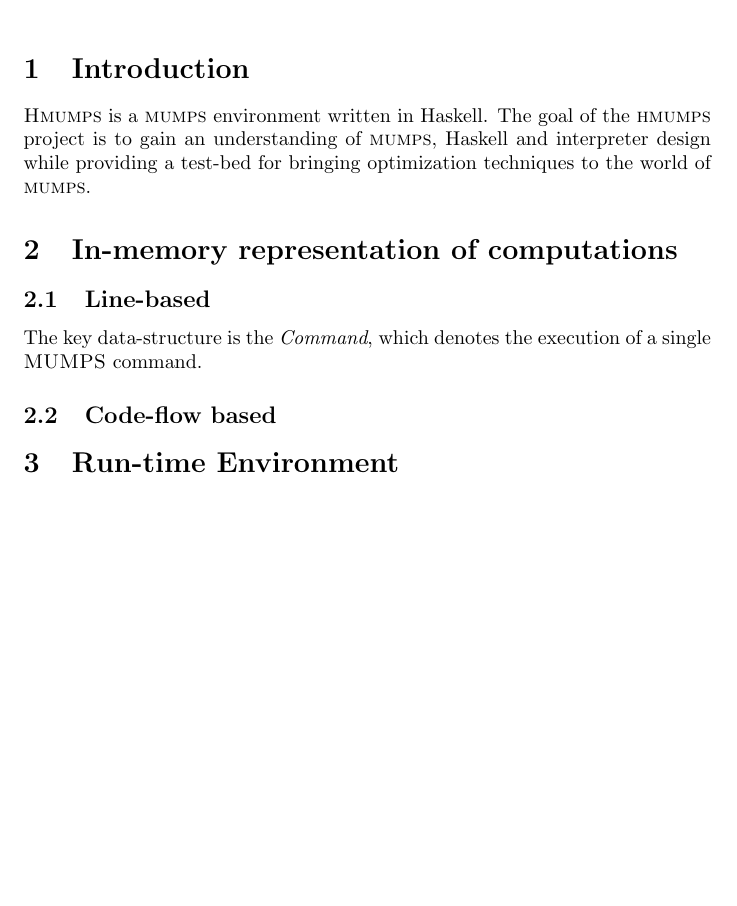
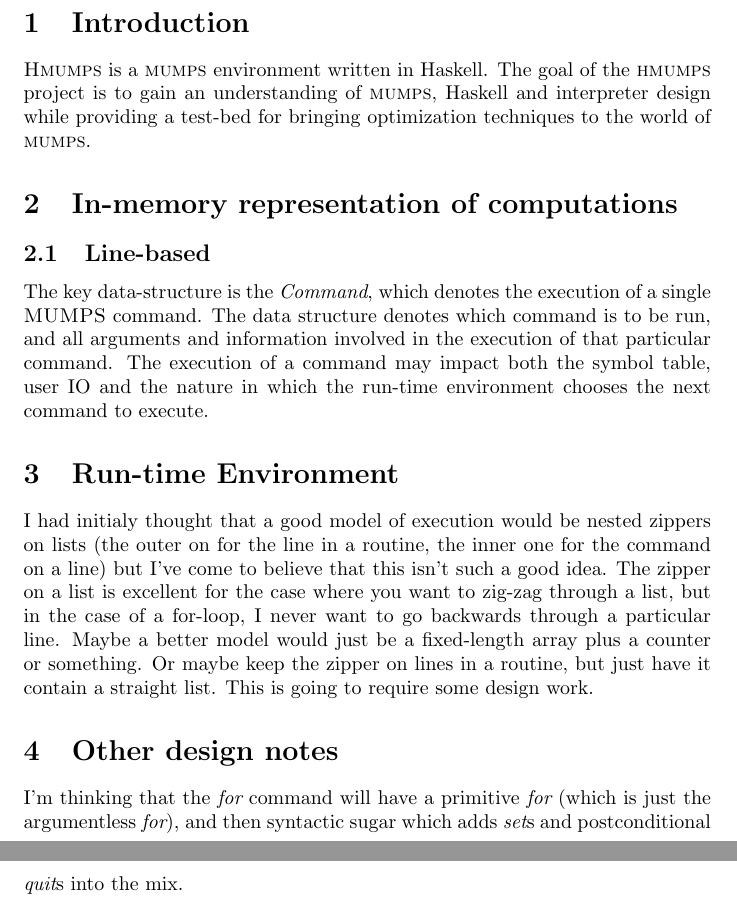
Before and after one commit to aslatter/hmumps, a LaTeX document (design.tex): part of the page before the commit and two parts of pages 1 and 2 of 2 after it, the two joined at a grey line, cut so that both start at the same text, the shorter picture padded with empty space. Compiled offline with pdfLaTeX.

Commit message:
more design notes

```diff
--- a/design.tex
+++ b/design.tex
@@ -19,13 +19,22 @@
 \subsection{Line-based}
 
 The key data-structure is the {\em Command},  which denotes the execution of a single {\sc MUMPS} command.
+The data structure denotes which command is to be run, and all arguments and information involved in the execution of that particular command.
+The execution of a command may impact both the symbol table, user IO and the nature in which the run-time environment chooses the next command to execute.
 
-\subsection{Code-flow based}
 
 
 \section{Run-time Environment}
 
+I had initialy thought that a good model of execution would be nested zippers on lists (the outer on for the line in a routine, the inner one for the command on a line) but I've come to believe that this isn't such a good idea.
+The zipper on a list is excellent for the case where you want to zig-zag through a list, but in the case of a for-loop, I never want to go backwards through a particular line.
+Maybe a better model would just be a fixed-length array plus a counter or something.
+Or maybe keep the zipper on lines in a routine, but just have it contain a straight list.
+This is going to require some design work.
 
+\section{Other design notes}
+
+I'm thinking that the {\em for} command will have a primitive {\em for} (which is just the argumentless {\em for}), and then syntactic sugar which adds {\em set}s and postconditional {\em quit}s into the mix.
 
 
 \end{document}
```
